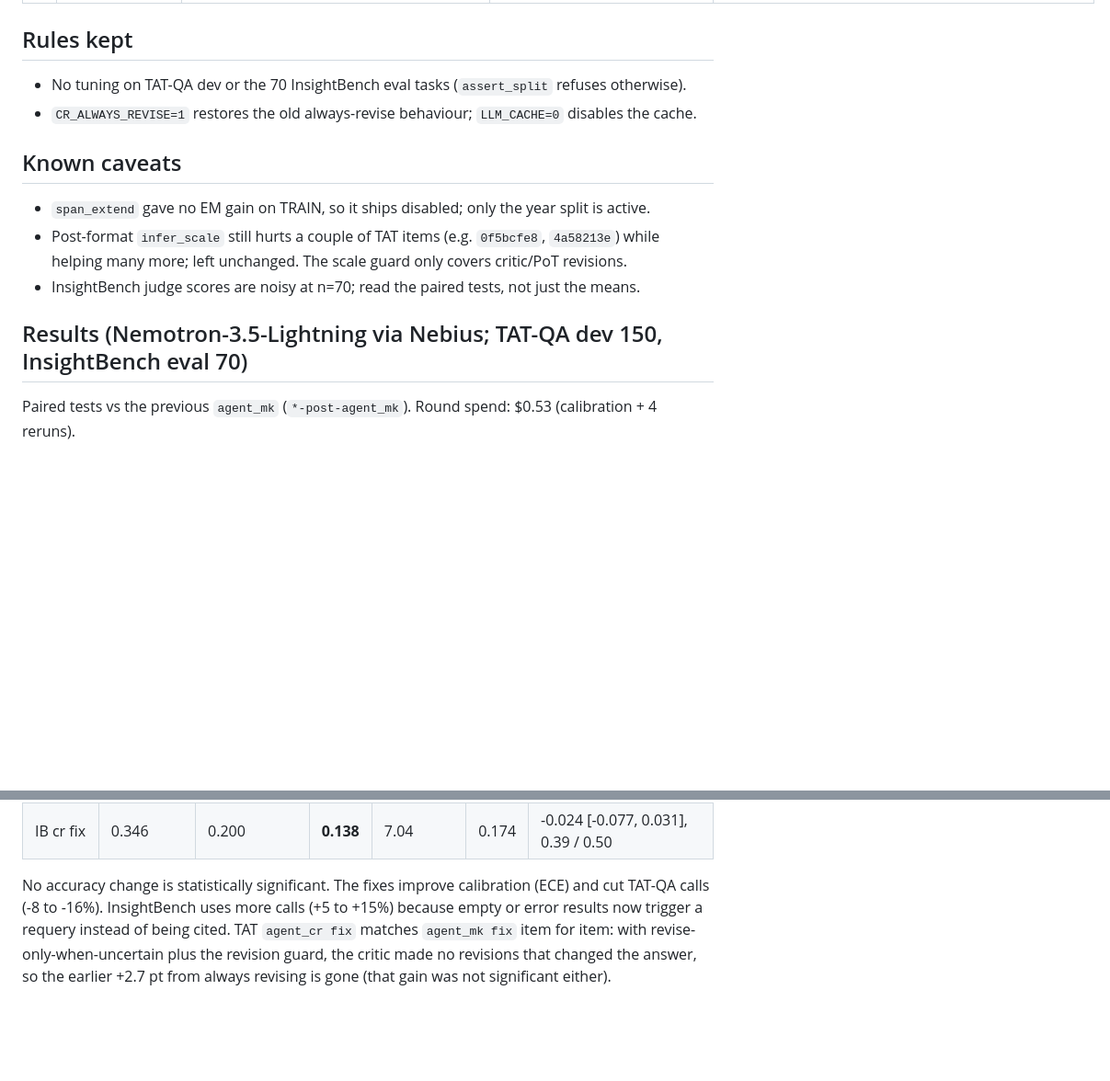
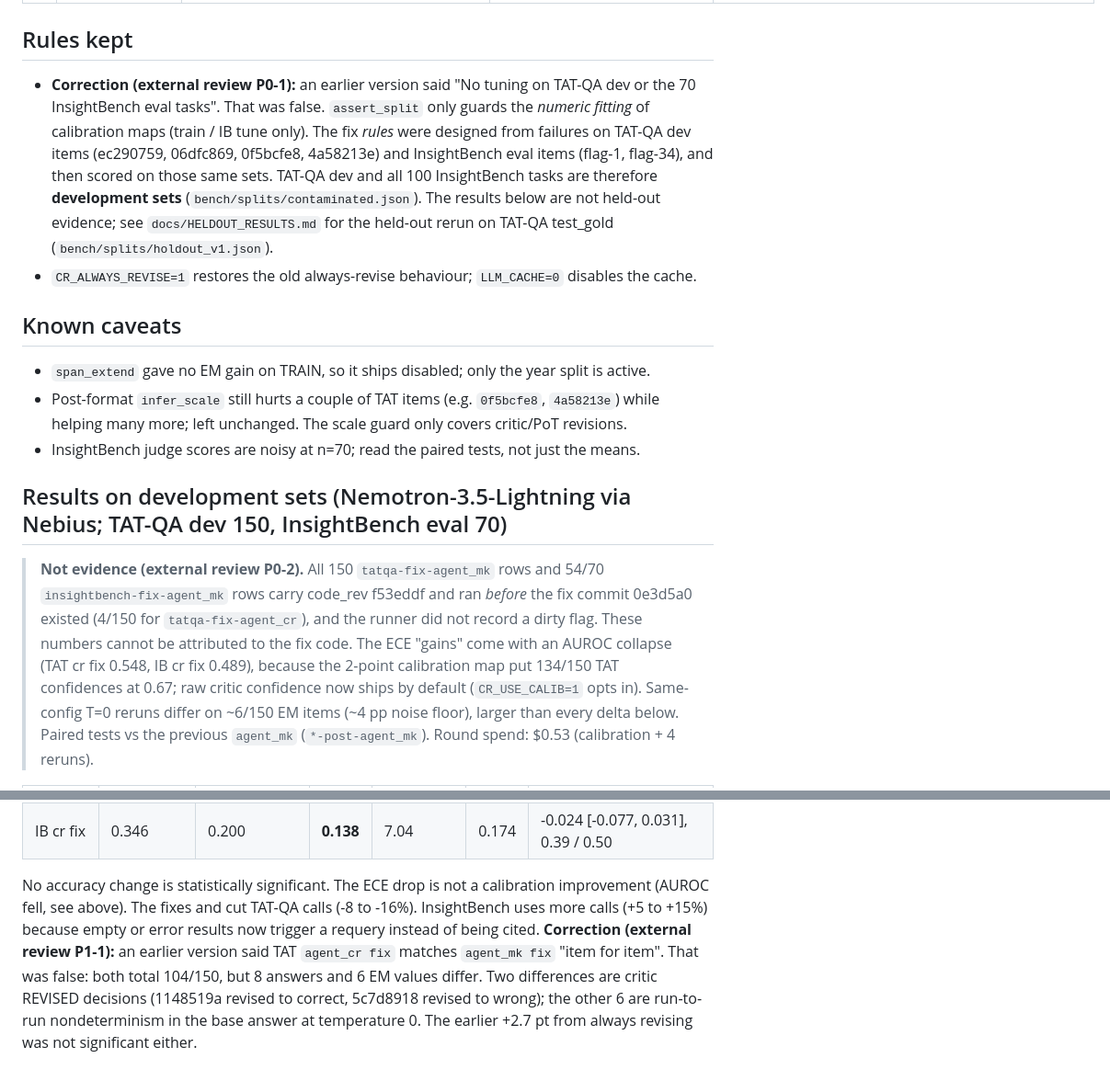
Before and after one commit to AlonsoAlviraa/veriagent-why, a Markdown page: docs/TRACE_FIXES.md, 2 parts joined by grey strips. Shown at 92% size. Drawn GitHub-style; blank space fills up the shorter version.

Commit message:
TRACE_FIXES: correct false claims (dev/eval tuning, item-for-item, cache), mark results as non-evidence (provenance, ECE/AUROC)

```diff
--- a/docs/TRACE_FIXES.md
+++ b/docs/TRACE_FIXES.md
@@ -16,7 +16,11 @@ Fixes for every problem found in the audit of `*.audit.json` traces. Each fix ha
 | 9 | No paired significance | Paired bootstrap + exact McNemar | `stats.py`, `scripts/compare_fix.py` | `test_paired_stats` |
 
 ## Rules kept
-- No tuning on TAT-QA dev or the 70 InsightBench eval tasks (`assert_split` refuses otherwise).
+- **Correction (external review P0-1):** an earlier version said "No tuning on TAT-QA dev or the 70 InsightBench eval tasks". That was false.
+  `assert_split` only guards the *numeric fitting* of calibration maps (train / IB tune only). The fix *rules* were designed from failures
+  on TAT-QA dev items (ec290759, 06dfc869, 0f5bcfe8, 4a58213e) and InsightBench eval items (flag-1, flag-34), and then scored on those same
+  sets. TAT-QA dev and all 100 InsightBench tasks are therefore **development sets** (`bench/splits/contaminated.json`). The results below are
+  not held-out evidence; see `docs/HELDOUT_RESULTS.md` for the held-out rerun on TAT-QA test_gold (`bench/splits/holdout_v1.json`).
 - `CR_ALWAYS_REVISE=1` restores the old always-revise behaviour; `LLM_CACHE=0` disables the cache.
 
 ## Known caveats
@@ -24,7 +28,13 @@ Fixes for every problem found in the audit of `*.audit.json` traces. Each fix ha
 - Post-format `infer_scale` still hurts a couple of TAT items (e.g. `0f5bcfe8`, `4a58213e`) while helping many more; left unchanged. The scale guard only covers critic/PoT revisions.
 - InsightBench judge scores are noisy at n=70; read the paired tests, not just the means.
 
-## Results (Nemotron-3.5-Lightning via Nebius; TAT-QA dev 150, InsightBench eval 70)
+## Results on development sets (Nemotron-3.5-Lightning via Nebius; TAT-QA dev 150, InsightBench eval 70)
+
+> **Not evidence (external review P0-2).** All 150 `tatqa-fix-agent_mk` rows and 54/70 `insightbench-fix-agent_mk` rows carry code_rev
+> f53eddf and ran *before* the fix commit 0e3d5a0 existed (4/150 for `tatqa-fix-agent_cr`), and the runner did not record a dirty flag.
+> These numbers cannot be attributed to the fix code. The ECE "gains" come with an AUROC collapse (TAT cr fix 0.548, IB cr fix 0.489),
+> because the 2-point calibration map put 134/150 TAT confidences at 0.67; raw critic confidence now ships by default (`CR_USE_CALIB=1` opts in).
+> Same-config T=0 reruns differ on ~6/150 EM items (~4 pp noise floor), larger than every delta below.
 Paired tests vs the previous `agent_mk` (`*-post-agent_mk`). Round spend: $0.53 (calibration + 4 reruns).
 
 | Run | EM / judge mean | F1 / judge>=0.6 | ECE | calls/item | USD | Δ vs prev mk (95% CI, p boot / McNemar) |
@@ -38,6 +48,9 @@ Paired tests vs the previous `agent_mk` (`*-post-agent_mk`). Round spend: $0.53
 | IB cr prev | 0.366 | 0.271 | 0.313 | 6.71 | 0.162 | -0.004 [-0.053, 0.044], 0.86 / 1.0 |
 | IB cr fix | 0.346 | 0.200 | **0.138** | 7.04 | 0.174 | -0.024 [-0.077, 0.031], 0.39 / 0.50 |
 
-No accuracy change is statistically significant. The fixes improve calibration (ECE) and cut TAT-QA calls (-8 to -16%).
+No accuracy change is statistically significant. The ECE drop is not a calibration improvement (AUROC fell, see above). The fixes and cut TAT-QA calls (-8 to -16%).
 InsightBench uses more calls (+5 to +15%) because empty or error results now trigger a requery instead of being cited.
-TAT `agent_cr fix` matches `agent_mk fix` item for item: with revise-only-when-uncertain plus the revision guard, the critic made no revisions that changed the answer, so the earlier +2.7 pt from always revising is gone (that gain was not significant either).
+**Correction (external review P1-1):** an earlier version said TAT `agent_cr fix` matches `agent_mk fix` "item for item". That was false: both
+total 104/150, but 8 answers and 6 EM values differ. Two differences are critic REVISED decisions (1148519a revised to correct, 5c7d8918
+revised to wrong); the other 6 are run-to-run nondeterminism in the base answer at temperature 0. The earlier +2.7 pt from always revising
+was not significant either.
```
Also changed, not shown: other parts of docs/TRACE_FIXES.md (+1 -1 lines).
